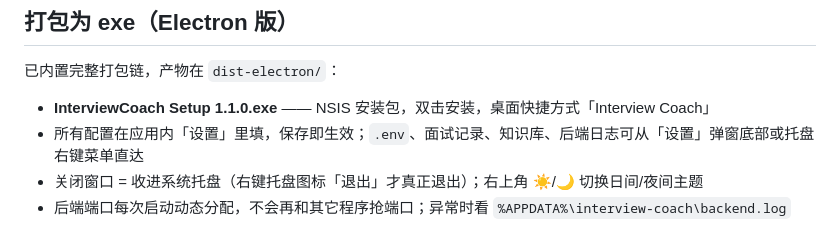
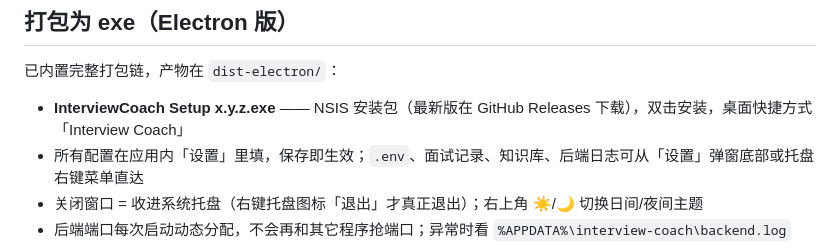
Before and after one commit to Shen-An/Interview-Coach, a Markdown page: README.md, the part around the change. Rendered like a GitHub page.

Commit message:
文档: 整理交互细节

```diff
--- a/README.md
+++ b/README.md
@@ -86,7 +86,7 @@ interview-coach/
 
 已内置完整打包链，产物在 `dist-electron/`：
 
-- **InterviewCoach Setup 1.1.0.exe** —— NSIS 安装包，双击安装，桌面快捷方式「Interview Coach」
+- **InterviewCoach Setup x.y.z.exe** —— NSIS 安装包（最新版在 GitHub Releases 下载），双击安装，桌面快捷方式「Interview Coach」
 - 所有配置在应用内「设置」里填，保存即生效；`.env`、面试记录、知识库、后端日志可从「设置」弹窗底部或托盘右键菜单直达
 - 关闭窗口 = 收进系统托盘（右键托盘图标「退出」才真正退出）；右上角 ☀/🌙 切换日间/夜间主题
 - 后端端口每次启动动态分配，不会再和其它程序抢端口；异常时看 `%APPDATA%\interview-coach\backend.log`
```
